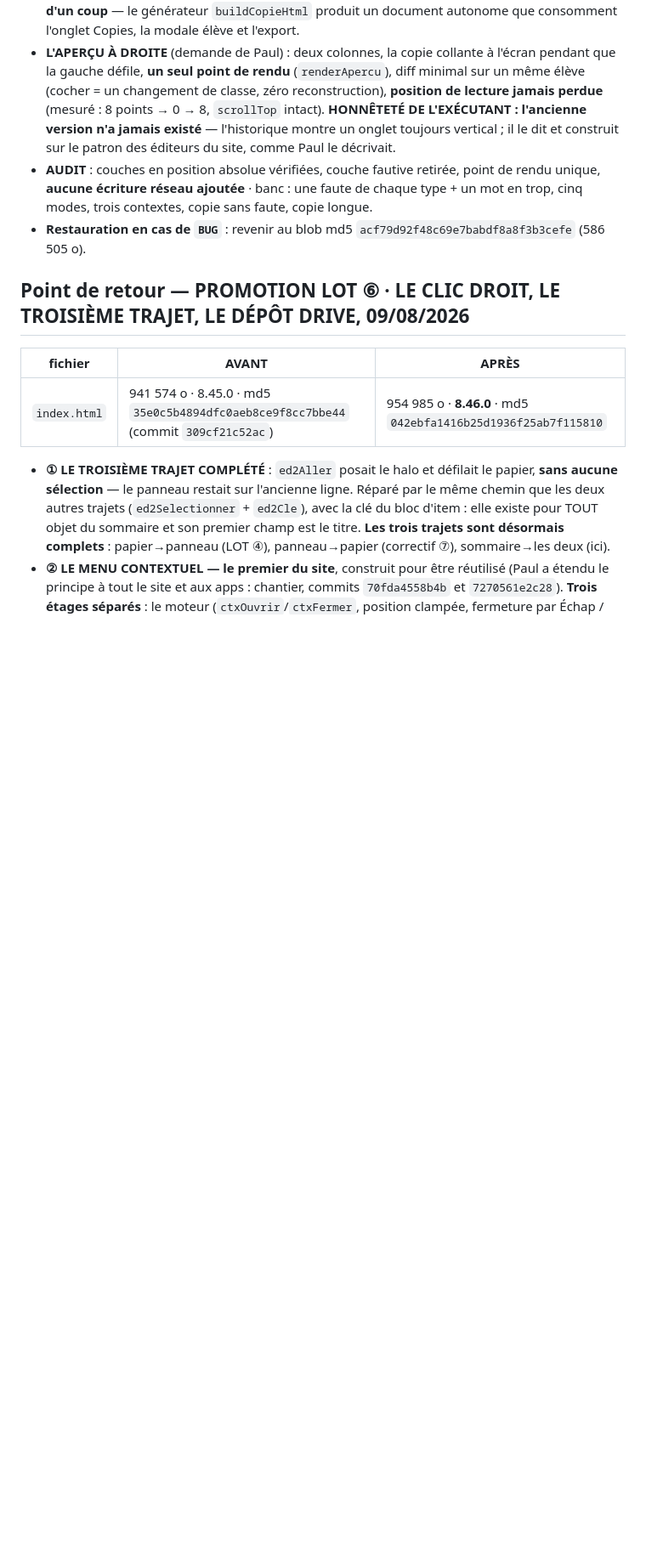
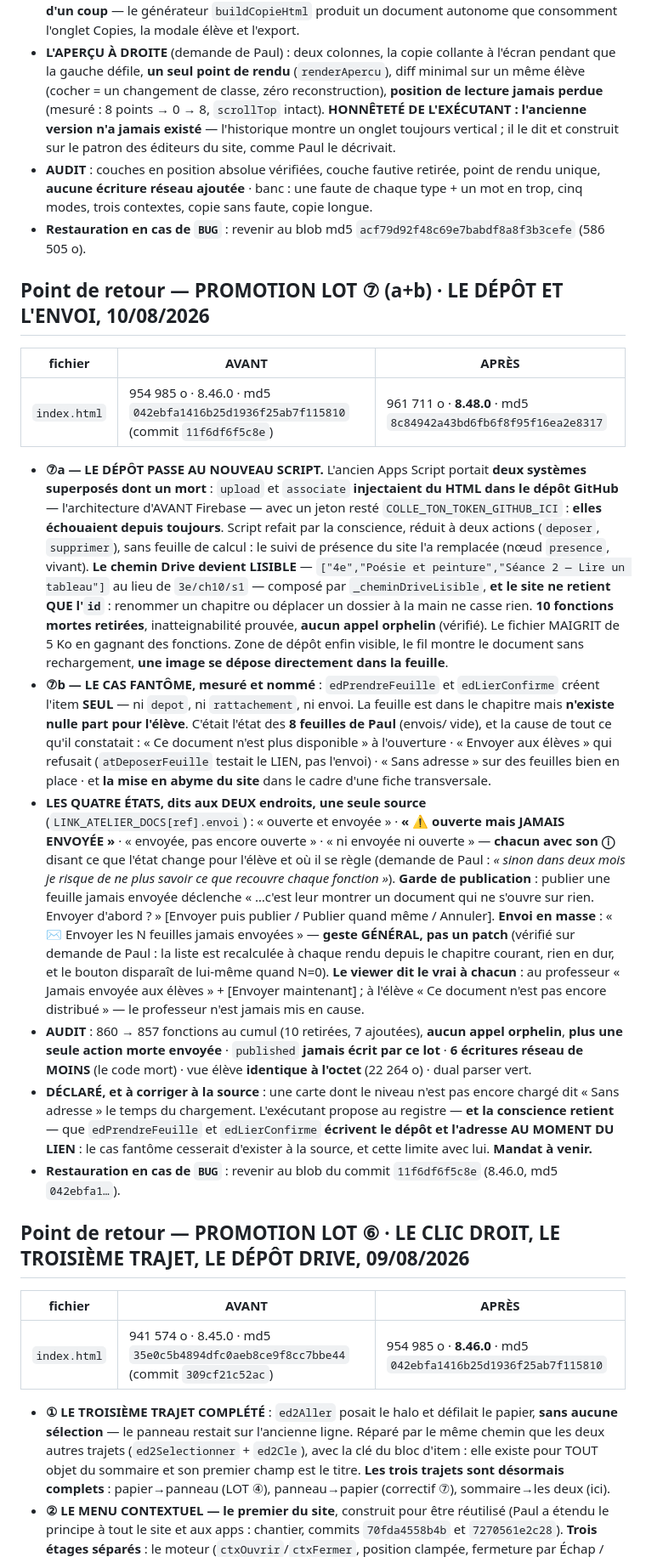
Before and after one commit to siteflow-io/monsieurjaipascompris, a Markdown page: docs/MJPC6-restauration.md, the part around the change. Shown at 85% size. Drawn GitHub-style; blank space fills up the shorter version.

Commit message:
[conscience n5] registre : point de retour LOT 7 (avant promotion)

```diff
--- a/docs/MJPC6-restauration.md
+++ b/docs/MJPC6-restauration.md
@@ -738,6 +738,18 @@ Les codes SITE-COURS-2a/2b/2c/2e ont servi une PREMIÈRE fois sous la conscience
 - **AUDIT** : couches en position absolue vérifiées, couche fautive retirée, point de rendu unique, **aucune écriture réseau ajoutée** · banc : une faute de chaque type + un mot en trop, cinq modes, trois contextes, copie sans faute, copie longue.
 - **Restauration en cas de `BUG`** : revenir au blob md5 `acf79d92f48c69e7babdf8a8f3b3cefe` (586 505 o).
 
+## Point de retour — PROMOTION LOT ⑦ (a+b) · LE DÉPÔT ET L'ENVOI, 10/08/2026
+| fichier | AVANT | APRÈS |
+|---|---|---|
+| `index.html` | 954 985 o · 8.46.0 · md5 `042ebfa1416b25d1936f25ab7f115810` (commit `11f6df6f5c8e`) | 961 711 o · **8.48.0** · md5 `8c84942a43bd6fb6f8f95f16ea2e8317` |
+
+- **⑦a — LE DÉPÔT PASSE AU NOUVEAU SCRIPT.** L'ancien Apps Script portait **deux systèmes superposés dont un mort** : `upload` et `associate` **injectaient du HTML dans le dépôt GitHub** — l'architecture d'AVANT Firebase — avec un jeton resté `COLLE_TON_TOKEN_GITHUB_ICI` : **elles échouaient depuis toujours**. Script refait par la conscience, réduit à deux actions (`deposer`, `supprimer`), sans feuille de calcul : le suivi de présence du site l'a remplacée (nœud `presence`, vivant). **Le chemin Drive devient LISIBLE** — `["4e","Poésie et peinture","Séance 2 — Lire un tableau"]` au lieu de `3e/ch10/s1` — composé par `_cheminDriveLisible`, **et le site ne retient QUE l'`id`** : renommer un chapitre ou déplacer un dossier à la main ne casse rien. **10 fonctions mortes retirées**, inatteignabilité prouvée, **aucun appel orphelin** (vérifié). Le fichier MAIGRIT de 5 Ko en gagnant des fonctions. Zone de dépôt enfin visible, le fil montre le document sans rechargement, **une image se dépose directement dans la feuille**.
+- **⑦b — LE CAS FANTÔME, mesuré et nommé** : `edPrendreFeuille` et `edLierConfirme` créent l'item **SEUL** — ni `depot`, ni `rattachement`, ni envoi. La feuille est dans le chapitre mais **n'existe nulle part pour l'élève**. C'était l'état des **8 feuilles de Paul** (envois/ vide), et la cause de tout ce qu'il constatait : « Ce document n'est plus disponible » à l'ouverture · « Envoyer aux élèves » qui refusait (`atDeposerFeuille` testait le LIEN, pas l'envoi) · « Sans adresse » sur des feuilles bien en place · et **la mise en abyme du site** dans le cadre d'une fiche transversale.
+- **LES QUATRE ÉTATS, dits aux DEUX endroits, une seule source** (`LINK_ATELIER_DOCS[ref].envoi`) : « ouverte et envoyée » · **« ⚠ ouverte mais JAMAIS ENVOYÉE »** · « envoyée, pas encore ouverte » · « ni envoyée ni ouverte » — **chacun avec son ⓘ** disant ce que l'état change pour l'élève et où il se règle (demande de Paul : *« sinon dans deux mois je risque de ne plus savoir ce que recouvre chaque fonction »*). **Garde de publication** : publier une feuille jamais envoyée déclenche « …c'est leur montrer un document qui ne s'ouvre sur rien. Envoyer d'abord ? » [Envoyer puis publier / Publier quand même / Annuler]. **Envoi en masse** : « ✉ Envoyer les N feuilles jamais envoyées » — **geste GÉNÉRAL, pas un patch** (vérifié sur demande de Paul : la liste est recalculée à chaque rendu depuis le chapitre courant, rien en dur, et le bouton disparaît de lui-même quand N=0). **Le viewer dit le vrai à chacun** : au professeur « Jamais envoyée aux élèves » + [Envoyer maintenant] ; à l'élève « Ce document n'est pas encore distribué » — le professeur n'est jamais mis en cause.
+- **AUDIT** : 860 → 857 fonctions au cumul (10 retirées, 7 ajoutées), **aucun appel orphelin**, **plus une seule action morte envoyée** · `published` **jamais écrit par ce lot** · **6 écritures réseau de MOINS** (le code mort) · vue élève **identique à l'octet** (22 264 o) · dual parser vert.
+- **DÉCLARÉ, et à corriger à la source** : une carte dont le niveau n'est pas encore chargé dit « Sans adresse » le temps du chargement. L'exécutant propose au registre — **et la conscience retient** — que `edPrendreFeuille` et `edLierConfirme` **écrivent le dépôt et l'adresse AU MOMENT DU LIEN** : le cas fantôme cesserait d'exister à la source, et cette limite avec lui. **Mandat à venir.**
+- **Restauration en cas de `BUG`** : revenir au blob du commit `11f6df6f5c8e` (8.46.0, md5 `042ebfa1…`).
+
 ## Point de retour — PROMOTION LOT ⑥ · LE CLIC DROIT, LE TROISIÈME TRAJET, LE DÉPÔT DRIVE, 09/08/2026
 | fichier | AVANT | APRÈS |
 |---|---|---|
```
